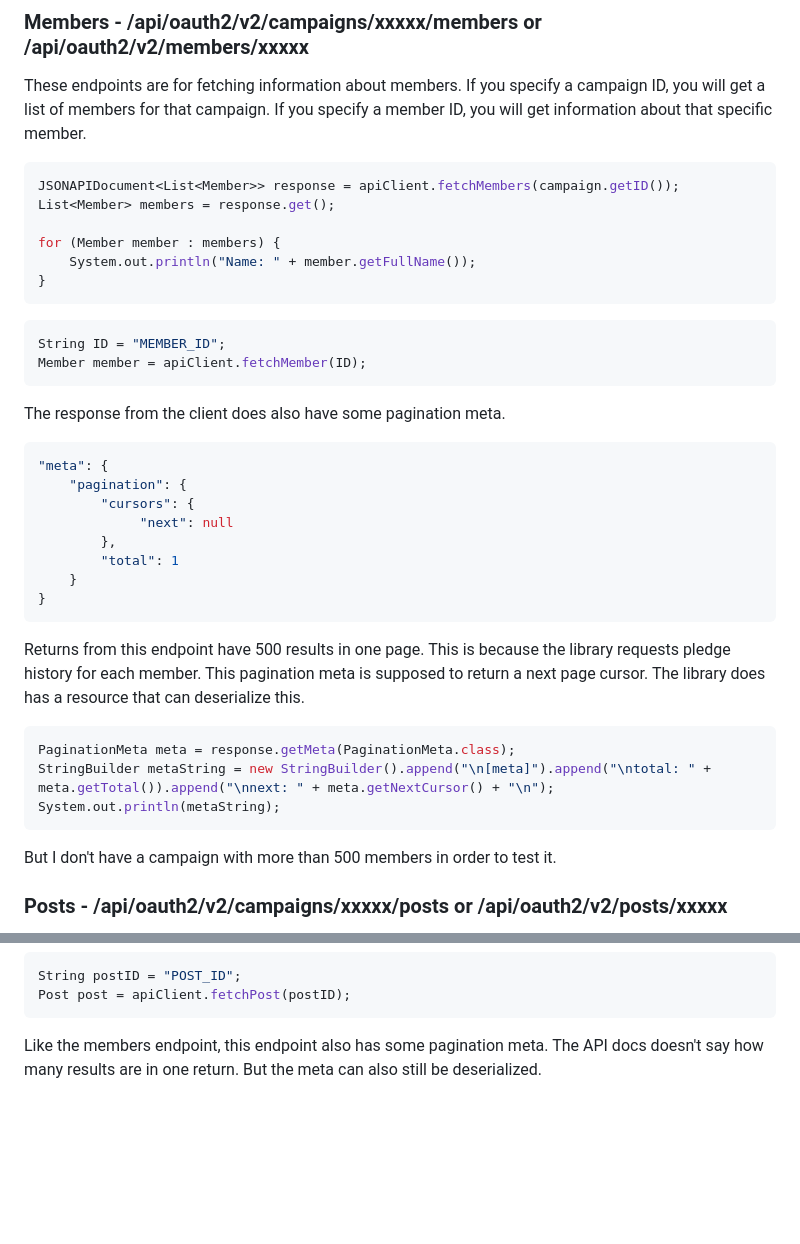
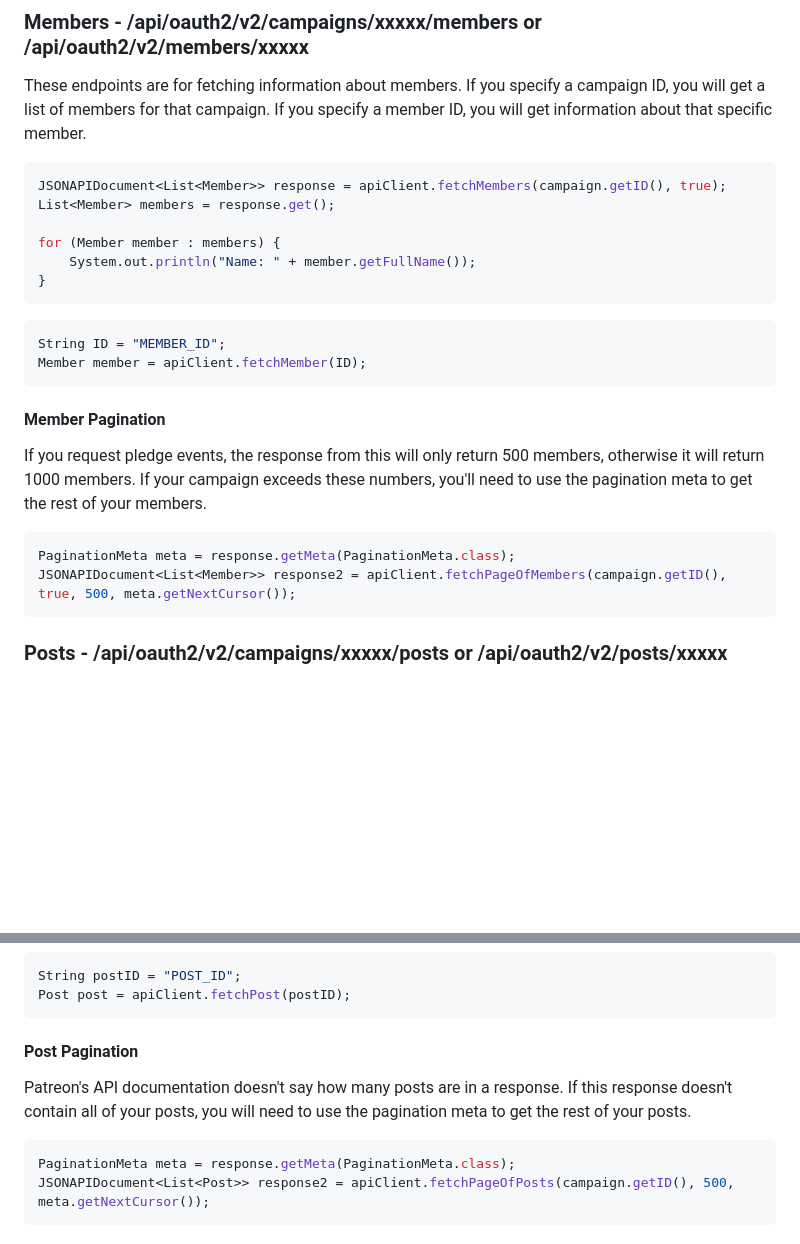
Before and after one commit to dylwedma11748/patreon-java-v2, a Markdown page: README.md, 2 parts joined by grey strips. Rendered like a GitHub page; blank space fills up the shorter version.

````diff
--- a/README.md
+++ b/README.md
@@ -72,7 +72,7 @@ Campaign campaign = campaigns.get(0);
 ### Members - /api/oauth2/v2/campaigns/xxxxx/members or /api/oauth2/v2/members/xxxxx
 These endpoints are for fetching information about members. If you specify a campaign ID, you will get a list of members for that campaign. If you specify a member ID, you will get information about that specific member.
 ```java
-JSONAPIDocument<List<Member>> response = apiClient.fetchMembers(campaign.getID());
+JSONAPIDocument<List<Member>> response = apiClient.fetchMembers(campaign.getID(), true);
 List<Member> members = response.get();
 
 for (Member member : members) {
@@ -83,24 +83,13 @@ for (Member member : members) {
 String ID = "MEMBER_ID";
 Member member = apiClient.fetchMember(ID);
 ```
-The response from the client does also have some pagination meta.
-```json
-"meta": {
-    "pagination": {
-        "cursors": {
-             "next": null
-        },
-        "total": 1
-    }
-}
-```
-Returns from this endpoint have 500 results in one page. This is because the library requests pledge history for each member. This pagination meta is supposed to return a next page cursor. The library does has a resource that can deserialize this.
+
+#### Member Pagination
+If you request pledge events, the response from this will only return 500 members, otherwise it will return 1000 members. If your campaign exceeds these numbers, you'll need to use the pagination meta to get the rest of your members.
 ```java
 PaginationMeta meta = response.getMeta(PaginationMeta.class);
-StringBuilder metaString = new StringBuilder().append("\n[meta]").append("\ntotal: " + meta.getTotal()).append("\nnext: " + meta.getNextCursor() + "\n");
-System.out.println(metaString);
+JSONAPIDocument<List<Member>> response2 = apiClient.fetchPageOfMembers(campaign.getID(), true, 500, meta.getNextCursor());
 ```
-But I don't have a campaign with more than 500 members in order to test it.
 
 ### Posts - /api/oauth2/v2/campaigns/xxxxx/posts or /api/oauth2/v2/posts/xxxxx
 These endpoints are for fetching posts from a campaign. If you specify a campaign ID, it will pull the posts from that campaign. If you specify a post ID, it will fetch that specific post.
@@ -116,4 +105,10 @@ for (Post post : posts) {
 String postID = "POST_ID";
 Post post = apiClient.fetchPost(postID);
 ```
-Like the members endpoint, this endpoint also has some pagination meta. The API docs doesn't say how many results are in one return. But the meta can also still be deserialized.
+
+#### Post Pagination
+Patreon's API documentation doesn't say how many posts are in a response. If this response doesn't contain all of your posts, you will need to use the pagination meta to get the rest of your posts.
+```java
+PaginationMeta meta = response.getMeta(PaginationMeta.class);
+JSONAPIDocument<List<Post>> response2 = apiClient.fetchPageOfPosts(campaign.getID(), 500, meta.getNextCursor());
+```
````
